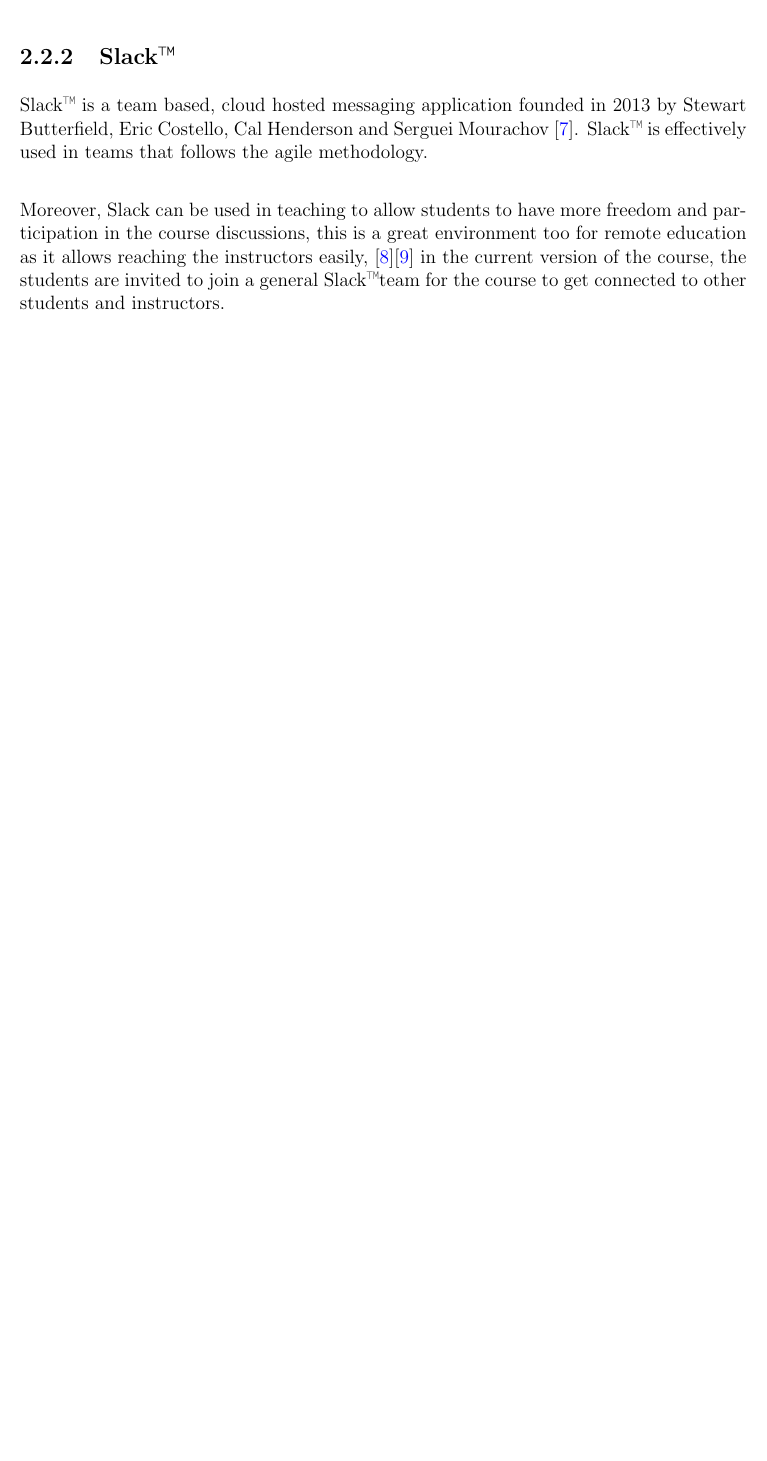
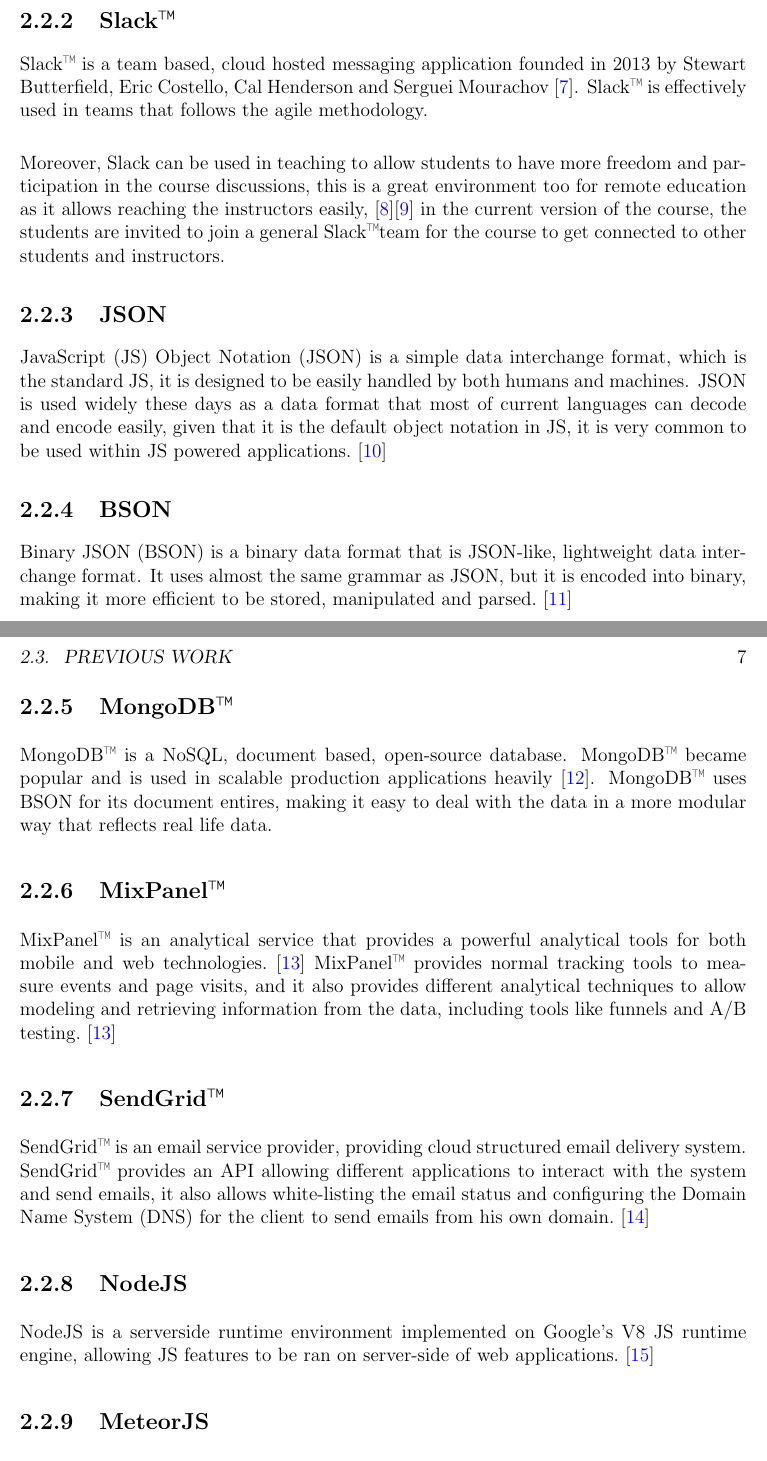
Before and after one commit to abdelrahman-elkady/bsc-documentation, a LaTeX thesis (thesis/bachelor.tex, which reads thesis/partials/background.tex): part of page 15 of 22 before the commit and two parts of pages 16 and 17 of 26 after it, the two joined at a grey line, cut so that both start at the same text, the shorter picture padded with empty space. Compiled offline with pdfLaTeX.

Commit message:
Update technologies section

```diff
--- a/thesis/partials/background.tex
+++ b/thesis/partials/background.tex
@@ -61,3 +60,40 @@
 great environment too for remote education as it allows reaching the instructors easily,~\cite{medium_slack_2015}\cite{slack_education} in the current
 version of the course, the students are invited to join a general Slack\texttrademark team for the course to get connected to
 other students and instructors.
+
+\subsection{JSON}
+\label{sub:json}
+\ac{json} is a simple data interchange format, which is the standard \ac{js}, it is designed to be easily handled by both humans and machines.
+\ac{json} is used widely these days as a data format that most of current languages can decode and encode easily, given that it is the default
+object notation in \ac{js}, it is very common to be used within \ac{js} powered applications.~\cite{json}
+
+
+\subsection{BSON}
+\label{sub:bson}
+\ac{bson} is a binary data format that is \ac{json}-like, lightweight data interchange format. It uses almost the same grammar as \ac{json}, but it
+is encoded into binary, making it more efficient to be stored, manipulated and parsed.~\cite{bson}
+
+\subsection{MongoDB\texttrademark{}}
+\label{sub:mongodb}
+MongoDB\texttrademark{} is a NoSQL, document based, open-source database. MongoDB\texttrademark{} became popular and is used in
+scalable production applications heavily~\cite{dbs_rank}. MongoDB\texttrademark{} uses \ac{bson} for its document entires, making
+it easy to deal with the data in a more modular way that reflects real life data.
+
+\subsection{MixPanel\texttrademark{}}
+\label{sub:mixpanel}
+MixPanel\texttrademark{} is an analytical service that provides a powerful analytical tools for both mobile and web technologies.~\cite{mixpanel}
+MixPanel\texttrademark{} provides normal tracking tools to measure events and page visits, and it also provides different analytical
+techniques to allow modeling and retrieving information from the data, including tools like funnels and A/B testing.~\cite{mixpanel}
+
+\subsection{SendGrid\texttrademark{}}
+\label{sub:sendgrid}
+SendGrid\texttrademark{} is an email service provider, providing cloud structured email delivery system. SendGrid\texttrademark{} provides
+an API allowing different applications to interact with the system and send emails, it also allows white-listing the email status and configuring
+the \ac{dns} for the client to send emails from his own domain.~\cite{sendgrid}
+
+\subsection{NodeJS}
+\label{sub:node}
+NodeJS is a serverside runtime environment implemented on Google's V8 \ac{js} runtime engine, allowing \ac{js} features to be ran
+on server-side of web applications.~\cite{nodejs}
+
+\subsection{MeteorJS}
```
Also changed, not shown: thesis/partials/appendix.tex (+4 -0 lines), thesis/partials/bachelor.bib (+40 -0 lines), thesis/partials/background.tex (9 more changed lines).
